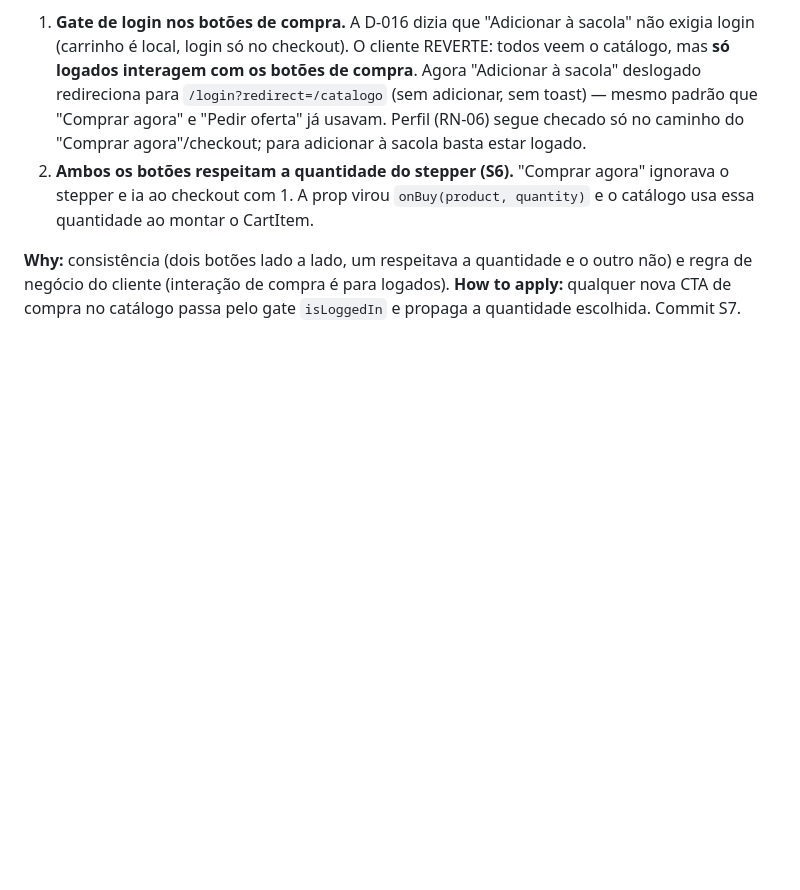
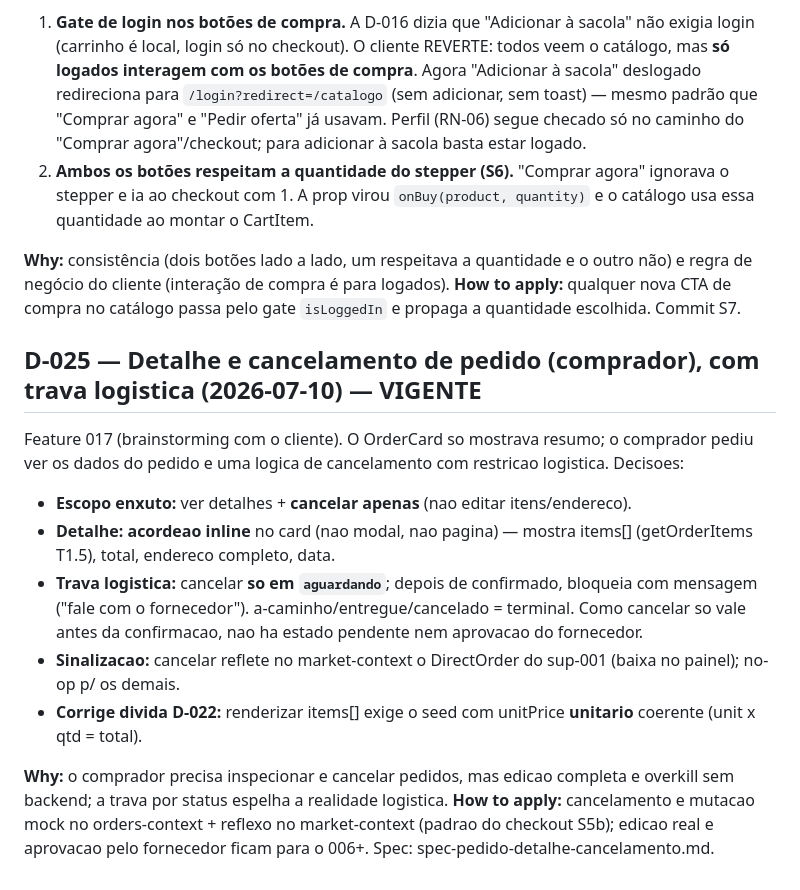
Before and after one commit to romariobc/fraldinha-livre, a Markdown page: .claude/docs/decisoes.md, the part around the change. GitHub-like rendering; blank space fills up the shorter version.

Commit message:
docs(spec): detalhe + cancelamento de pedido do comprador (feature 017) — D-025
Spec aprovada no brainstorming: acordeao de detalhe no OrderCard + cancelamento so em
'aguardando' (trava logistica), com sinalizacao ao fornecedor (market-context) e correcao
da divida D-022 (unitPrice unitario no seed).

Co-Authored-By: Claude Fable 5 <noreply@anthropic.com>

```diff
--- a/.claude/docs/decisoes.md
+++ b/.claude/docs/decisoes.md
@@ -344,3 +344,21 @@ Feedback do cliente após validar o catálogo com o stepper (S6):
 **Why:** consistência (dois botões lado a lado, um respeitava a quantidade e o outro não) e regra de negócio do
 cliente (interação de compra é para logados). **How to apply:** qualquer nova CTA de compra no catálogo passa pelo
 gate `isLoggedIn` e propaga a quantidade escolhida. Commit S7.
+
+## D-025 — Detalhe e cancelamento de pedido (comprador), com trava logistica (2026-07-10) — VIGENTE
+
+Feature 017 (brainstorming com o cliente). O OrderCard so mostrava resumo; o comprador pediu ver os dados do
+pedido e uma logica de cancelamento com restricao logistica. Decisoes:
+- **Escopo enxuto:** ver detalhes + **cancelar apenas** (nao editar itens/endereco).
+- **Detalhe:** **acordeao inline** no card (nao modal, nao pagina) — mostra items[] (getOrderItems T1.5), total,
+  endereco completo, data.
+- **Trava logistica:** cancelar **so em `aguardando`**; depois de confirmado, bloqueia com mensagem ("fale com o
+  fornecedor"). a-caminho/entregue/cancelado = terminal. Como cancelar so vale antes da confirmacao, nao ha estado
+  pendente nem aprovacao do fornecedor.
+- **Sinalizacao:** cancelar reflete no market-context o DirectOrder do sup-001 (baixa no painel); no-op p/ os demais.
+- **Corrige divida D-022:** renderizar items[] exige o seed com unitPrice **unitario** coerente (unit x qtd = total).
+
+**Why:** o comprador precisa inspecionar e cancelar pedidos, mas edicao completa e overkill sem backend; a trava
+por status espelha a realidade logistica. **How to apply:** cancelamento e mutacao mock no orders-context +
+reflexo no market-context (padrao do checkout S5b); edicao real e aprovacao pelo fornecedor ficam para o 006+.
+Spec: spec-pedido-detalhe-cancelamento.md.
```
Also changed, not shown: 1 other file.
